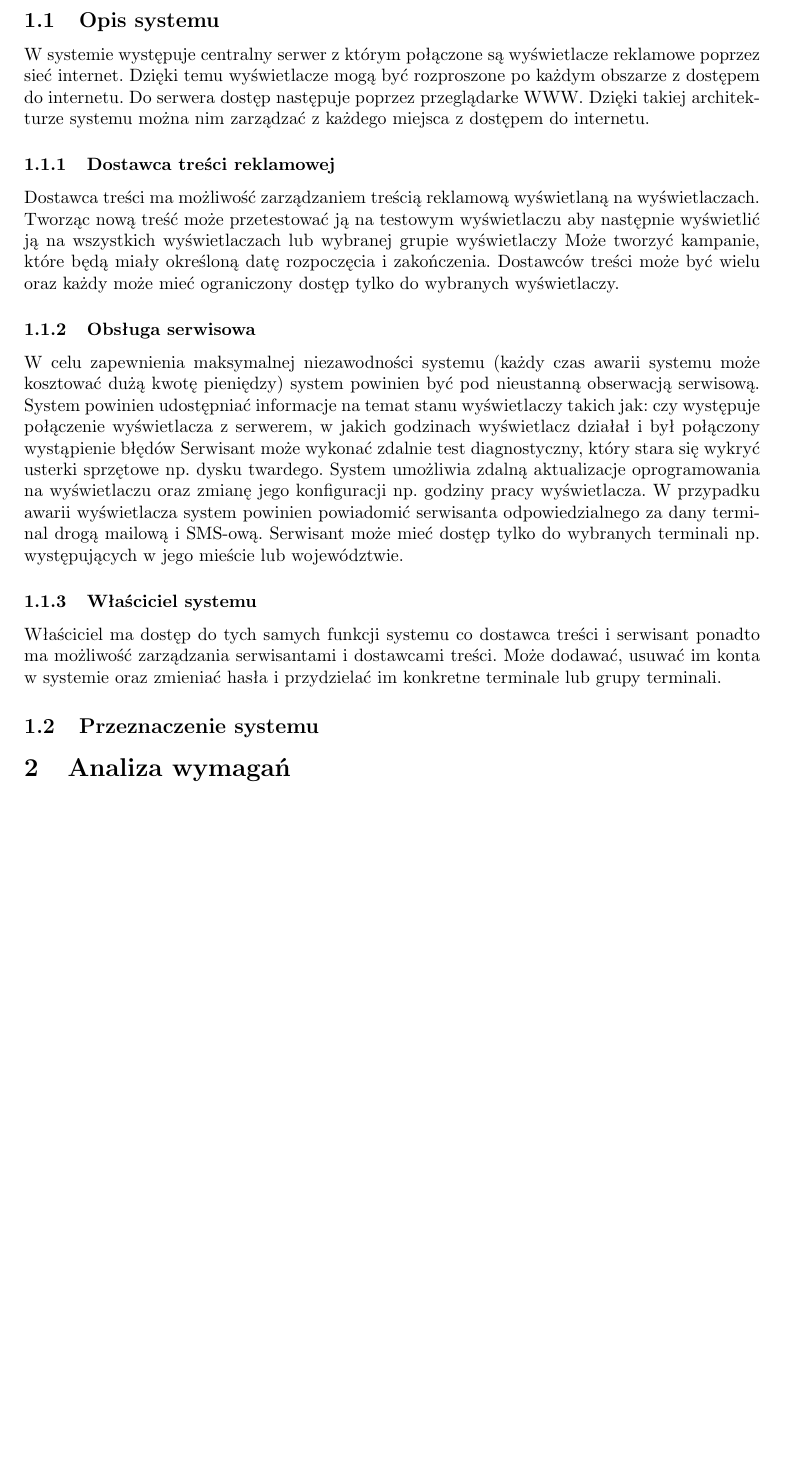
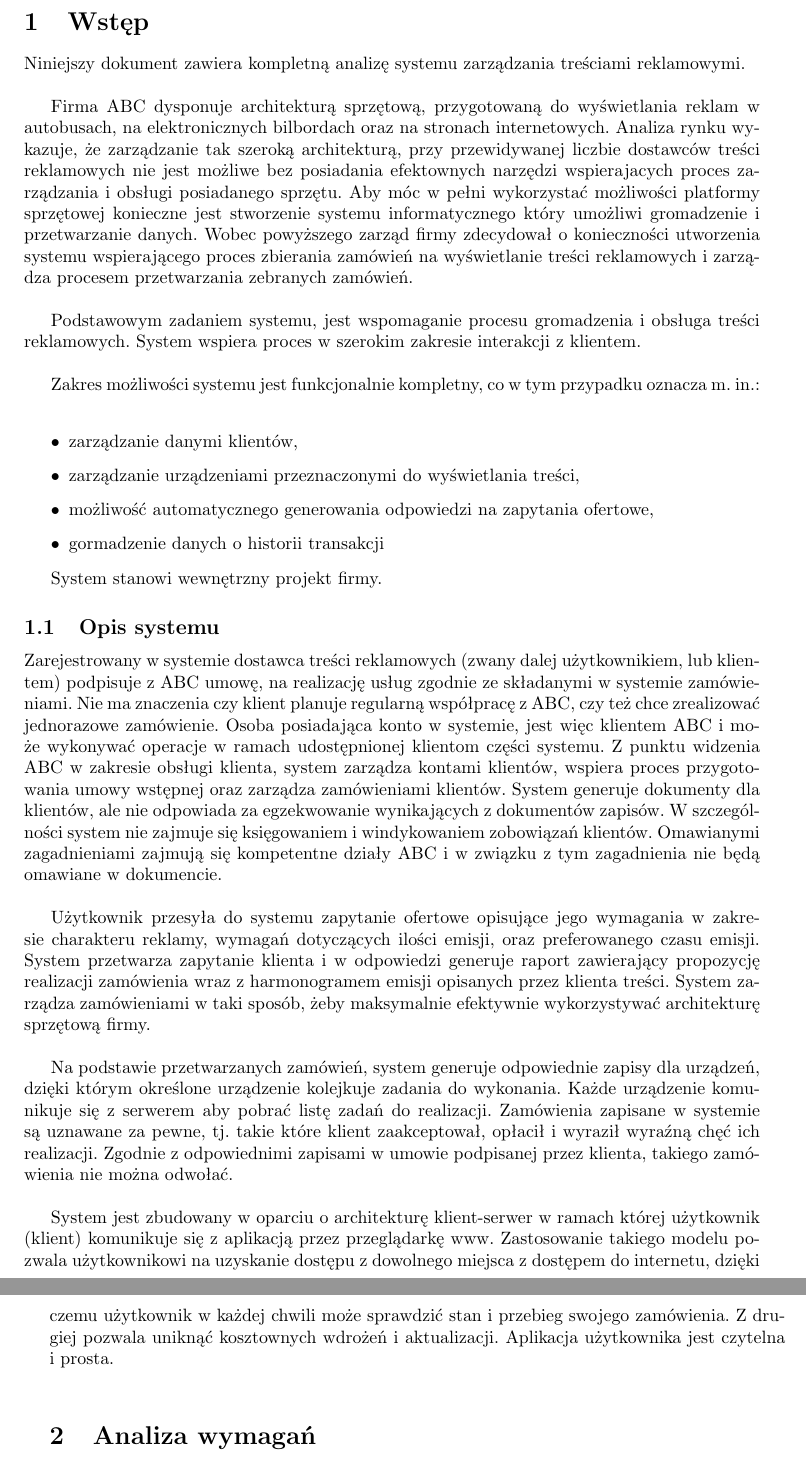
Before and after one commit to maksmichniewicz/apsi, a LaTeX document (projekt.tex): part of page 4 of 9 before the commit and two parts of pages 4 and 5 of 9 after it, the two joined at a grey line, cut at the place of the change, the shorter picture padded with empty space. Compiled offline with pdfLaTeX.

Commit message:
Nowy wstep.

```diff
--- a/projekt.tex
+++ b/projekt.tex
@@ -78,25 +78,81 @@
 
 	\section{Wstęp}
 
+		Niniejszy dokument zawiera kompletną analizę systemu zarządzania treściami
+		reklamowymi.\\
+
+		Firma ABC dysponuje architekturą sprzętową, przygotowaną do wyświetlania
+		reklam w autobusach, na elektronicznych bilbordach oraz na stronach
+		internetowych. Analiza rynku wykazuje, że zarządzanie tak szeroką architekturą,
+		przy przewidywanej liczbie dostawców treści reklamowych nie jest możliwe
+		bez posiadania efektownych narzędzi wspierajacych proces zarządzania i obsługi
+		posiadanego sprzętu. Aby móc w pełni wykorzystać możliwości platformy sprzętowej
+		konieczne jest stworzenie systemu informatycznego który umożliwi gromadzenie i
+		przetwarzanie danych. Wobec powyższego zarząd firmy zdecydował o konieczności
+		utworzenia systemu wspierającego proces zbierania zamówień na wyświetlanie
+		treści reklamowych i zarządza procesem przetwarzania zebranych zamówień.\\
+
+		Podstawowym zadaniem systemu, jest wspomaganie procesu gromadzenia i obsługa
+		treści reklamowych. System wspiera proces w szerokim zakresie interakcji z
+		klientem.\\
+
+		Zakres możliwości systemu jest funkcjonalnie kompletny, co w tym przypadku
+		oznacza m. in.:\\
+
+		\begin{itemize}
+		\item zarządzanie danymi klientów,
+		\item zarządzanie urządzeniami przeznaczonymi do wyświetlania treści,
+		\item możliwość automatycznego generowania odpowiedzi na zapytania
+		ofertowe,
+		\item gormadzenie danych o historii transakcji
+		\end{itemize}
+
+		System stanowi wewnętrzny projekt firmy.
+
 		\subsection{Opis systemu}
-			W systemie występuje centralny serwer z którym połączone są wyświetlacze reklamowe poprzez sieć internet. Dzięki temu wyświetlacze mogą być rozproszone po każdym obszarze z dostępem do internetu. Do serwera dostęp następuje poprzez przeglądarke WWW. Dzięki takiej architekturze systemu można nim zarządzać z każdego miejsca z dostępem do internetu.
-			\subsubsection{Dostawca treści reklamowej}
-				Dostawca treści ma możliwość zarządzaniem treścią reklamową wyświetlaną na wyświetlaczach. Tworząc nową treść może przetestować ją na testowym wyświetlaczu aby następnie wyświetlić ją na wszystkich wyświetlaczach lub wybranej grupie wyświetlaczy Może tworzyć kampanie, które będą miały określoną datę rozpoczęcia i zakończenia. Dostawców treści może być wielu oraz każdy może mieć ograniczony dostęp tylko do wybranych wyświetlaczy.
-			\subsubsection{Obsługa serwisowa}
-				W celu zapewnienia maksymalnej niezawodności systemu (każdy czas awarii systemu może kosztować dużą kwotę pieniędzy) system powinien być pod nieustanną obserwacją serwisową. System powinien udostępniać informacje na temat stanu wyświetlaczy takich jak:
-				czy występuje połączenie wyświetlacza z serwerem,
- 				w jakich godzinach wyświetlacz działał i był połączony
- 				wystąpienie błędów
-				Serwisant może wykonać zdalnie test diagnostyczny, który stara się wykryć usterki sprzętowe np. dysku twardego. System umożliwia zdalną aktualizacje oprogramowania na wyświetlaczu oraz zmianę jego konfiguracji np. godziny pracy wyświetlacza. W przypadku awarii wyświetlacza system powinien powiadomić serwisanta odpowiedzialnego za dany terminal drogą mailową i SMS-ową. Serwisant może mieć dostęp tylko do wybranych terminali np. występujących w jego mieście lub województwie.
-			\subsubsection{Właściciel systemu}
-				Właściciel ma dostęp do tych samych funkcji systemu co dostawca treści i serwisant ponadto ma możliwość zarządzania serwisantami i dostawcami treści. Może dodawać, usuwać im konta w systemie oraz zmieniać hasła i przydzielać im konkretne terminale lub grupy terminali.
-		\subsection{Przeznaczenie systemu}
+		Zarejestrowany w systemie dostawca treści reklamowych (zwany dalej użytkownikiem,
+		lub klientem) podpisuje z ABC umowę, na realizację usług zgodnie ze składanymi
+		w systemie zamówieniami. Nie ma znaczenia czy klient planuje regularną
+		współpracę z ABC, czy też chce zrealizować jednorazowe zamówienie. Osoba posiadająca
+		konto w systemie, jest więc klientem ABC i może wykonywać operacje w ramach
+		udostępnionej klientom części systemu. Z punktu widzenia ABC w zakresie obsługi
+		klienta, system zarządza kontami klientów, wspiera proces przygotowania umowy wstępnej
+		oraz zarządza zamówieniami klientów. System generuje dokumenty dla klientów, ale
+		nie odpowiada za egzekwowanie wynikających z dokumentów zapisów. W szczególności
+		system nie zajmuje się księgowaniem i windykowaniem zobowiązań klientów.
+		Omawianymi zagadnieniami zajmują się kompetentne działy ABC i w związku z tym
+		zagadnienia nie będą omawiane w dokumencie.\\
+
+		Użytkownik przesyła do systemu zapytanie ofertowe opisujące jego wymagania w zakresie
+		charakteru reklamy, wymagań dotyczących ilości emisji, oraz preferowanego
+		czasu emisji. System przetwarza zapytanie klienta i w odpowiedzi generuje
+		raport zawierający propozycję realizacji zamówienia wraz z harmonogramem
+		emisji opisanych przez klienta treści. System zarządza zamówieniami w
+		taki sposób, żeby maksymalnie efektywnie wykorzystywać architekturę
+		sprzętową firmy.\\
+
+		Na podstawie przetwarzanych zamówień, system generuje odpowiednie zapisy
+		dla urządzeń, dzięki którym określone urządzenie kolejkuje zadania do
+		wykonania. Każde urządzenie komunikuje się z serwerem aby pobrać listę
+		zadań do realizacji. Zamówienia zapisane w systemie są uznawane za pewne,
+		tj. takie które klient zaakceptował, opłacił i wyraził wyraźną chęć ich realizacji.
+		Zgodnie z odpowiednimi zapisami w umowie podpisanej przez klienta, takiego
+		zamówienia nie można odwołać.\\
+
+		System jest zbudowany w oparciu o architekturę klient-serwer w ramach
+		której użytkownik (klient) komunikuje się z aplikacją przez przeglądarkę
+		www. Zastosowanie takiego modelu pozwala użytkownikowi na uzyskanie dostępu
+		z dowolnego miejsca z dostępem do internetu, dzięki czemu użytkownik w każdej
+		chwili może sprawdzić stan i przebieg swojego zamówienia. Z drugiej pozwala
+		uniknąć kosztownych wdrożeń i aktualizacji. Aplikacja użytkownika jest
+		czytelna i prosta.\\
 
 	\section{Analiza wymagań}
 		\subsection{Wymagania funkcjonalne}
 		    tekstu, więcej tekstu!!!tekstu, więcej tekstu!!!tekstu, więcej tekstu!!!tekstu, więcej tekstu!!!tekstu, więcej tekstu!!!
 		\subsection{Wymagania niefunkcjonalne}
 		    tekstu, więcej tekstu!!!tekstu, więcej tekstu!!!tekstu, więcej tekstu!!!tekstu, więcej tekstu!!!tekstu, więcej tekstu!!!
+
 	% \cleardoublepage
 	% \pagestyle{fancy}
 
```
